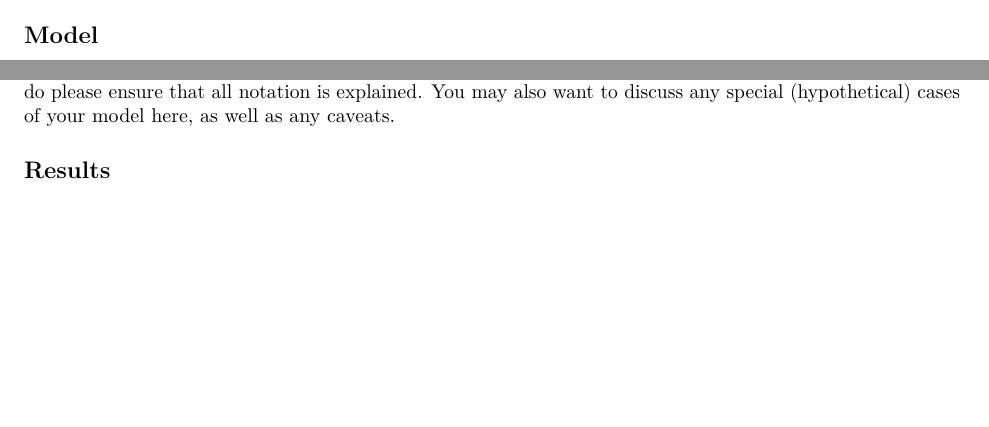
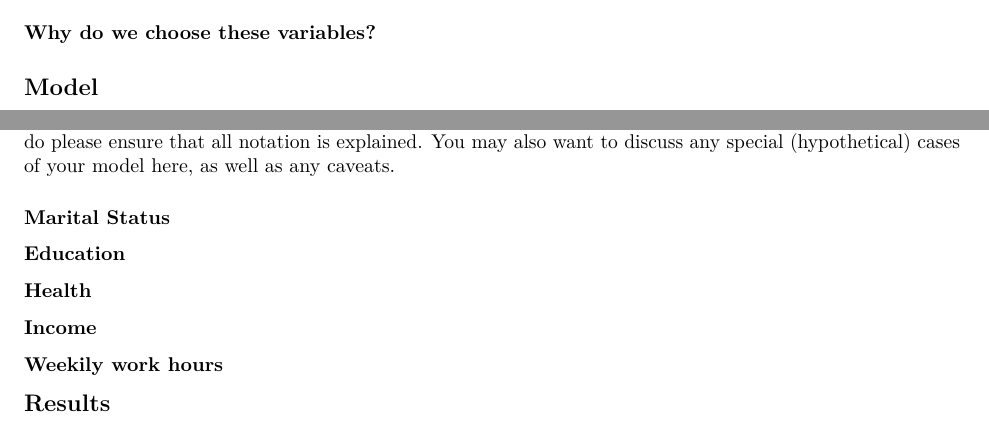
Before and after one commit to cuiboyuan/GSS2017_Life_Satisfaction_Analysis, an R Markdown document (ProblemSet2-template.Rmd): two parts of page 3 of 4, joined at a grey line, cut at the place of the change, the shorter picture padded with empty space. Rendered offline with R 4.5, knitr and Pandoc, then LaTeX, with nearby package versions; some code elsewhere in the file could not run offline.

Commit message:
Update ProblemSet2-template.Rmd

````diff
--- a/ProblemSet2-template.Rmd
+++ b/ProblemSet2-template.Rmd
@@ -142,7 +142,7 @@ tibble(`Self Work Hour Level`=hrs_name, `Numeric Level`=rank)
 ```
 
 
-
+#### Why do we choose these variables?
 
 ## Model
 ```{r, echo=FALSE, include=FALSE}
@@ -176,11 +176,29 @@ Family Specific Parameters:
       Estimate Est.Error l-95% CI u-95% CI Rhat Bulk_ESS Tail_ESS
 sigma     1.39      0.01     1.37     1.40 1.00     9193     2954
 
+
 Samples were drawn using sampling(NUTS). For each parameter, Bulk_ESS
 and Tail_ESS are effective sample size measures, and Rhat is the potential
 scale reduction factor on split chains (at convergence, Rhat = 1).
 
 Introduce the selected model here. It is expected that you will use some mathematical notation here. If you do please ensure that all notation is explained. You may also want to discuss any special (hypothetical) cases of your model here, as well as any caveats.
+
+### Marital Status
+
+
+### Education
+
+
+### Health
+
+
+### Income
+
+
+### Weekily work hours
+
+
+
 
 ## Results
 
````
